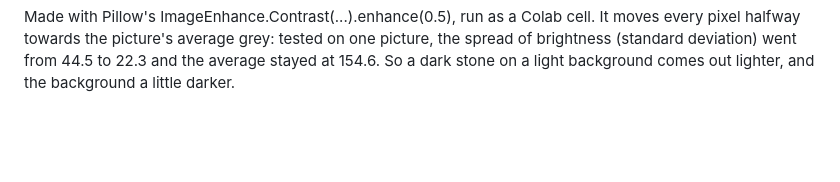
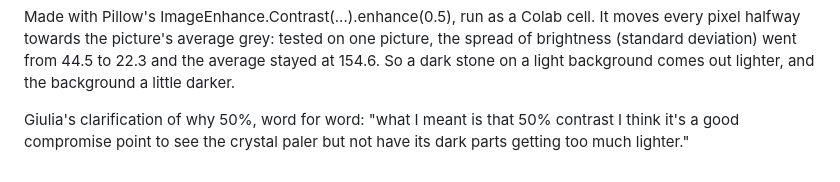
Before and after one commit to giuliag9/MAS1004-assignment1, a Markdown page: report_notes.md, the part around the change. Drawn GitHub-style; blank space fills up the shorter version.

Commit message:
notes: Problem 7 guess 2, why contrast 50%
Co-Authored-By: Claude Opus 5.5 <noreply@anthropic.com>
Claude-Session: https://claude.ai/code/session_01SL4m8snqhvQXPHuCVLHe1e

```diff
--- a/report_notes.md
+++ b/report_notes.md
@@ -799,3 +799,7 @@ It moves every pixel halfway towards the picture's average grey: tested on one
 picture, the spread of brightness (standard deviation) went from 44.5 to 22.3
 and the average stayed at 154.6. So a dark stone on a light background comes
 out lighter, and the background a little darker.
+
+Giulia's clarification of why 50%, word for word: "what I meant is that 50%
+contrast I think it's a good compromise point to see the crystal paler but not
+have its dark parts getting too much lighter."
```
